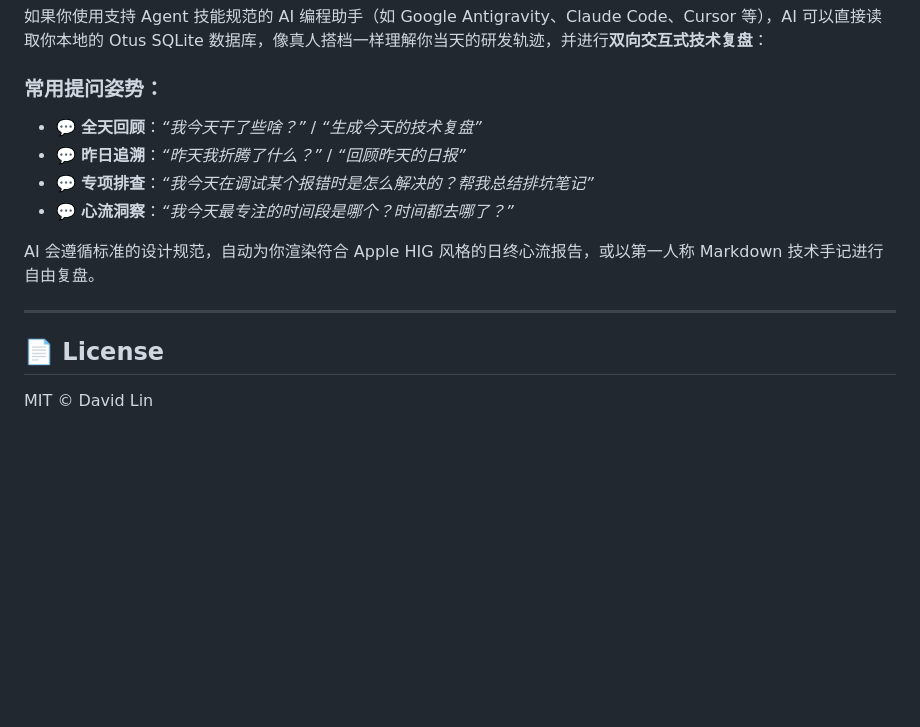
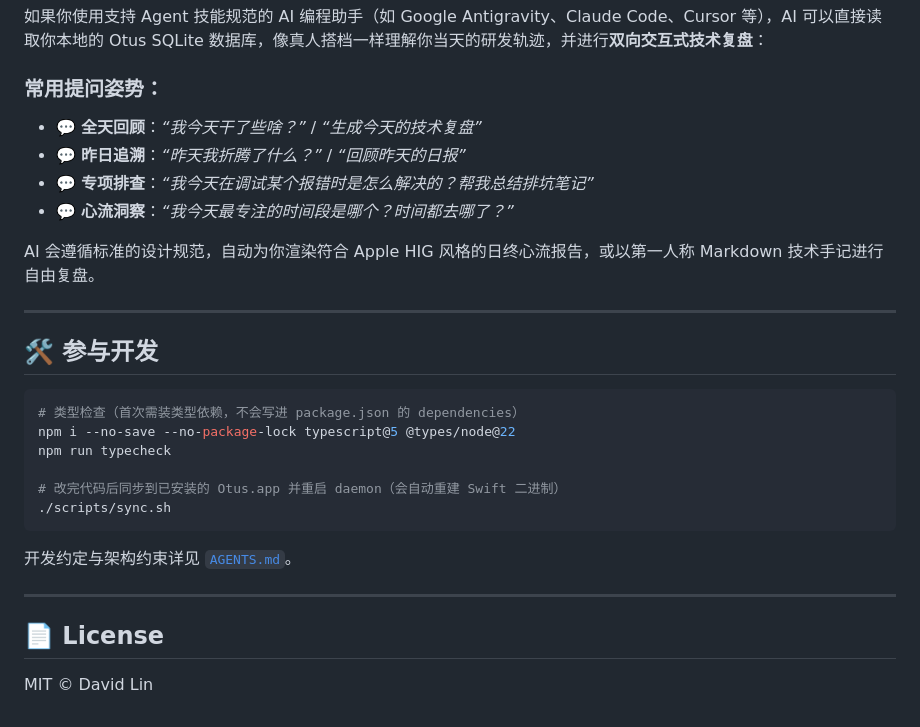
Before and after one commit to DavidLam-oss/otus, a Markdown page: README.md, the part around one of its changes. Rendered like a GitHub page; blank space fills up the shorter version.

````diff
--- a/README.md
+++ b/README.md
@@ -159,6 +174,7 @@ otus config set report gpt-4o
 如果你使用支持 Agent 技能规范的 AI 编程助手（如 Google Antigravity、Claude Code、Cursor 等），AI 可以直接读取你本地的 Otus SQLite 数据库，像真人搭档一样理解你当天的研发轨迹，并进行**双向交互式技术复盘**：
 
 ### 常用提问姿势：
+
 - 💬 **全天回顾**：*“我今天干了些啥？”* / *“生成今天的技术复盘”*
 - 💬 **昨日追溯**：*“昨天我折腾了什么？”* / *“回顾昨天的日报”*
 - 💬 **专项排查**：*“我今天在调试某个报错时是怎么解决的？帮我总结排坑笔记”*
@@ -168,5 +184,21 @@ AI 会遵循标准的设计规范，自动为你渲染符合 Apple HIG 风格的
 
 ---
 
+## 🛠️ 参与开发
+
+```bash
+# 类型检查（首次需装类型依赖，不会写进 package.json 的 dependencies）
+npm i --no-save --no-package-lock typescript@5 @types/node@22
+npm run typecheck
+
+# 改完代码后同步到已安装的 Otus.app 并重启 daemon（会自动重建 Swift 二进制）
+./scripts/sync.sh
+```
+
+开发约定与架构约束详见 [`AGENTS.md`](AGENTS.md)。
+
+---
+
 ## 📄 License
+
 MIT © David Lin
````
Also changed, not shown: other parts of README.md (+30 -15 lines).
